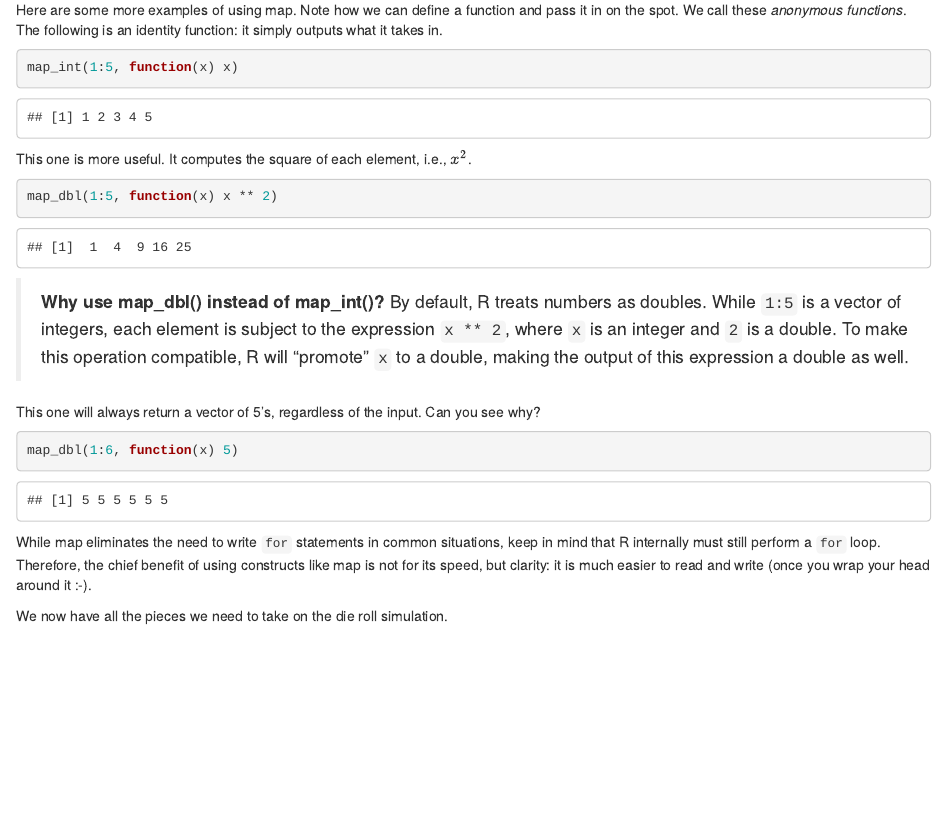
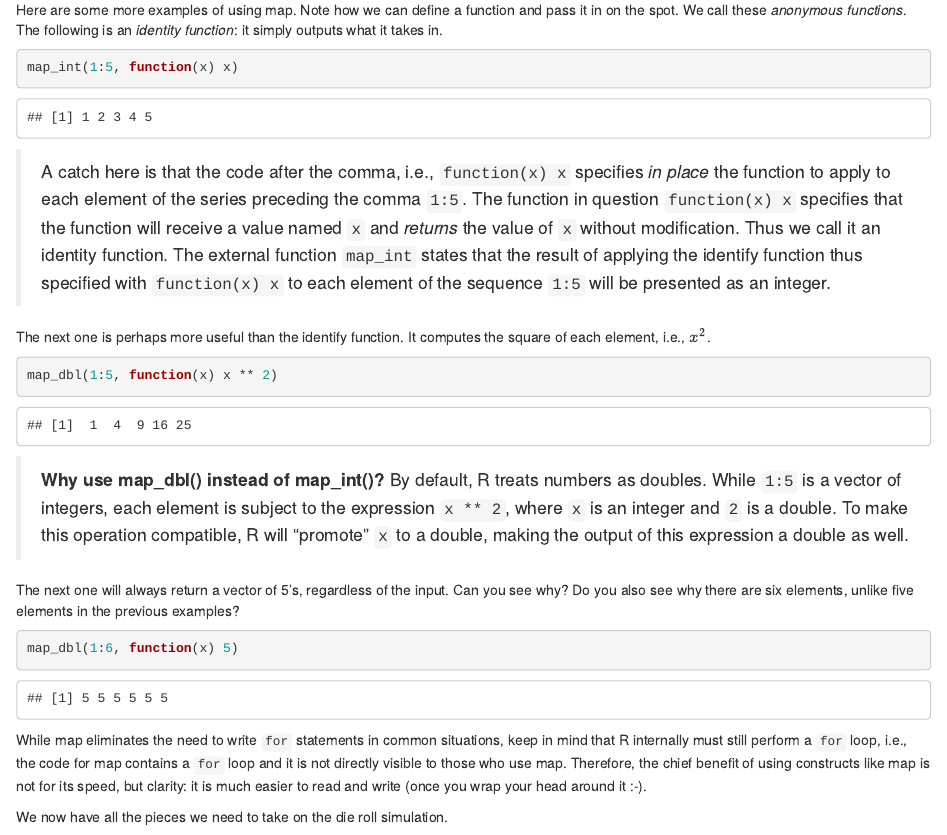
Before and after one commit to jerrybonnell/ds4everyone, an R Markdown document (09-randomness.Rmd): the page in a window 1100 px wide, from 9590 px down. Rendered offline with R 4.5, knitr and Pandoc, with nearby package versions; drawn as R Markdown's standard HTML page in place of the format the file asks for; code that draws random numbers runs with fixed seeds of ours.

Commit message:
added some text to the map subsection

````diff
--- a/09-randomness.Rmd
+++ b/09-randomness.Rmd
@@ -415,13 +415,15 @@ map_chr(some_characters, toupper)
 map_chr(some_characters, tolower)
 ```
 
-Here are some more examples of using map. Note how we can define a function and pass it in on the spot. We call these *anonymous functions*. The following is an identity function: it simply outputs what it takes in.
+Here are some more examples of using map. Note how we can define a function and pass it in on the spot. We call these *anonymous functions*. The following is an *identity function*: it simply outputs what it takes in.
 
 ```{r}
 map_int(1:5, function(x) x)
 ```
 
-This one is more useful. It computes the square of each element, i.e., $x^2$.
+> A catch here is that the code after the comma, i.e., `function(x) x` specifies *in place* the function to apply to each element of the series preceding the comma `1:5`. The function in question `function(x) x` specifies that the function will receive a value named `x` and *returns* the value of `x` without modification. Thus we call it an identity function. The external function `map_int` states that the result of applying the identify function thus specified with `function(x) x` to each element of the sequence `1:5` will be presented as an integer.
+
+The next one is perhaps more useful than the identify function. It computes the square of each element, i.e., $x^2$.
 
 ```{r}
 map_dbl(1:5, function(x) x ** 2)
@@ -429,13 +431,13 @@ map_dbl(1:5, function(x) x ** 2)
 
 > __Why use map_dbl() instead of map_int()?__ By default, R treats numbers as doubles. While `1:5` is a vector of integers, each element is subject to the expression `x ** 2`, where `x` is an integer and `2` is a double. To make this operation compatible, R will "promote" `x` to a double, making the output of this expression a double as well.
 
-This one will always return a vector of 5's, regardless of the input. Can you see why?
+The next one will always return a vector of 5's, regardless of the input. Can you see why? Do you also see why there are six elements, unlike five elements in the previous examples?
 
 ```{r}
 map_dbl(1:6, function(x) 5)
 ```
 
-While map eliminates the need to write `for` statements in common situations, keep in mind that R internally must still perform a `for` loop. Therefore, the chief benefit of using constructs like map is not for its speed, but clarity: it is much easier to read and write (once you wrap your head around it :-).
+While map eliminates the need to write `for` statements in common situations, keep in mind that R internally must still perform a `for` loop, i.e., the code for map contains a `for` loop and it is not directly visible to those who use map. Therefore, the chief benefit of using constructs like map is not for its speed, but clarity: it is much easier to read and write (once you wrap your head around it :-).
 
 We now have all the pieces we need to take on the die roll simulation.
 
````
Also changed, not shown: 09-randomness.Rmd (4 more changed lines).
